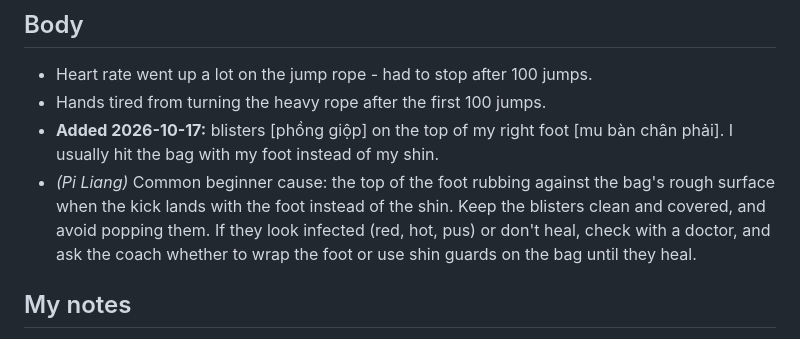
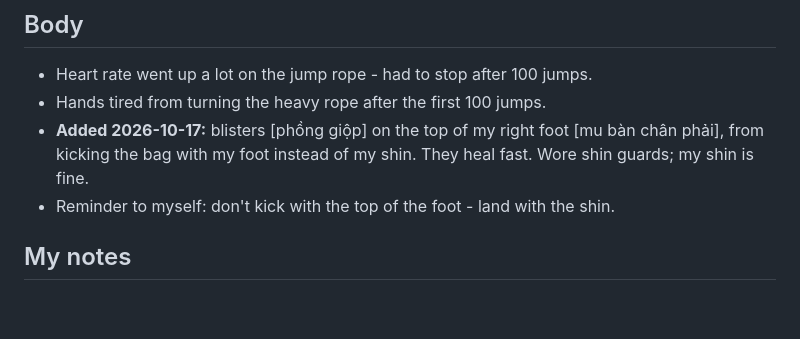
Before and after one commit to linhluong2991/muay-thai-training, a Markdown page: sessions/2026-10-16.md, the part around the change. GitHub-like rendering; blank space fills up the shorter version.

Commit message:
Day 4: simplify blister note
Co-Authored-By: Claude Opus 5.5 <noreply@anthropic.com>
Claude-Session: https://claude.ai/code/session_01WpqMw6x6mwYMMiEcF6r8e1

```diff
--- a/sessions/2026-10-16.md
+++ b/sessions/2026-10-16.md
@@ -80,8 +80,8 @@
 ## Body
 - Heart rate went up a lot on the jump rope - had to stop after 100 jumps.
 - Hands tired from turning the heavy rope after the first 100 jumps.
-- **Added 2026-10-17:** blisters [phồng giộp] on the top of my right foot [mu bàn chân phải]. I usually hit the bag with my foot instead of my shin.
-- *(Pi Liang)* Common beginner cause: the top of the foot rubbing against the bag's rough surface when the kick lands with the foot instead of the shin. Keep the blisters clean and covered, and avoid popping them. If they look infected (red, hot, pus) or don't heal, check with a doctor, and ask the coach whether to wrap the foot or use shin guards on the bag until they heal.
+- **Added 2026-10-17:** blisters [phồng giộp] on the top of my right foot [mu bàn chân phải], from kicking the bag with my foot instead of my shin. They heal fast. Wore shin guards; my shin is fine.
+- Reminder to myself: don't kick with the top of the foot - land with the shin.
 
 ## My notes
 - The jump rope is heavy. The longest 3 minutes.
```
